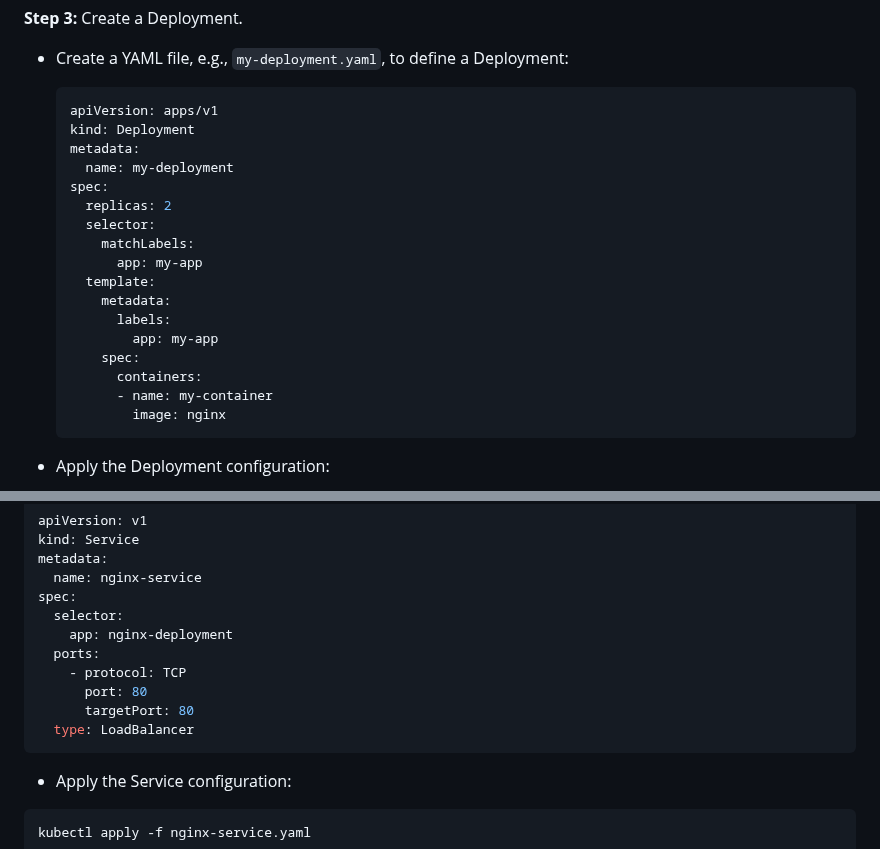
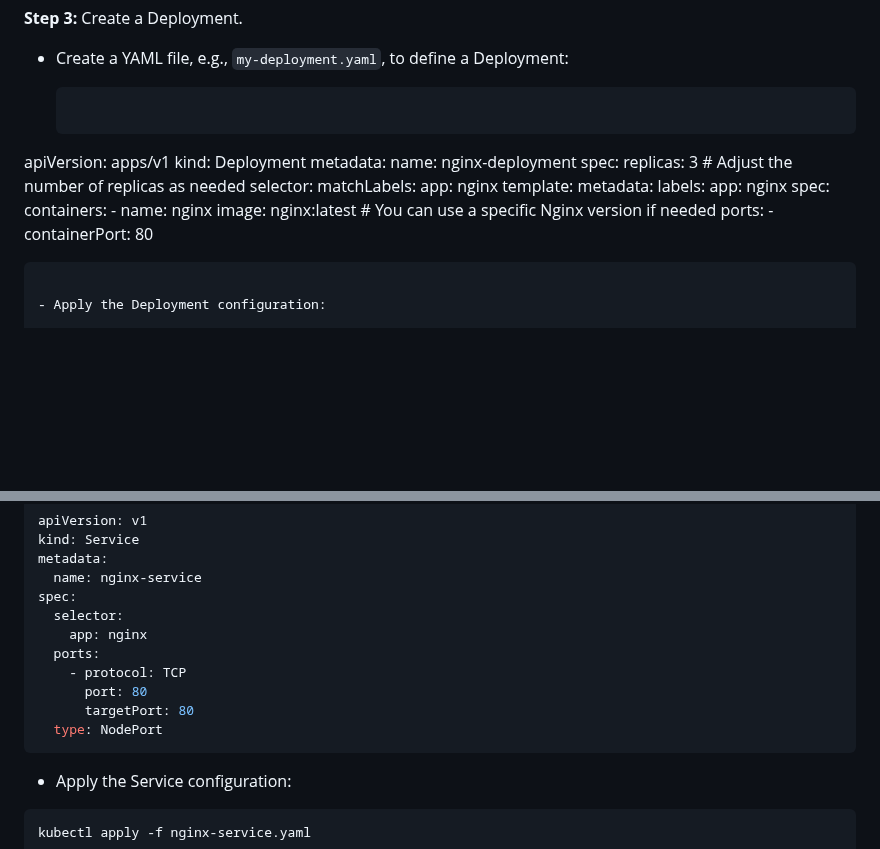
Before and after one commit to lmendiboure/5G-Course, a Markdown page: Docker/ReadMe.md, 2 parts joined by grey strips. Rendered like a GitHub page; blank space fills up the shorter version.

````diff
--- a/Docker/ReadMe.md
+++ b/Docker/ReadMe.md
@@ -315,23 +315,25 @@ In  this command line:
 - Create a YAML file, e.g., `my-deployment.yaml`, to define a Deployment:
 
   ```yaml
-  apiVersion: apps/v1
-  kind: Deployment
-  metadata:
-    name: my-deployment
-  spec:
-    replicas: 2
-    selector:
-      matchLabels:
-        app: my-app
-    template:
-      metadata:
-        labels:
-          app: my-app
-      spec:
-        containers:
-        - name: my-container
-          image: nginx
+apiVersion: apps/v1
+kind: Deployment
+metadata:
+  name: nginx-deployment
+spec:
+  replicas: 3  # Adjust the number of replicas as needed
+  selector:
+    matchLabels:
+      app: nginx
+  template:
+    metadata:
+      labels:
+        app: nginx
+    spec:
+      containers:
+      - name: nginx
+        image: nginx:latest  # You can use a specific Nginx version if needed
+        ports:
+        - containerPort: 80
   ```
 
 - Apply the Deployment configuration:
@@ -364,12 +366,12 @@ metadata:
   name: nginx-service
 spec:
   selector:
-    app: nginx-deployment
+    app: nginx
   ports:
     - protocol: TCP
       port: 80
       targetPort: 80
-  type: LoadBalancer
+  type: NodePort
 ```
 
 - Apply the Service configuration:
````
